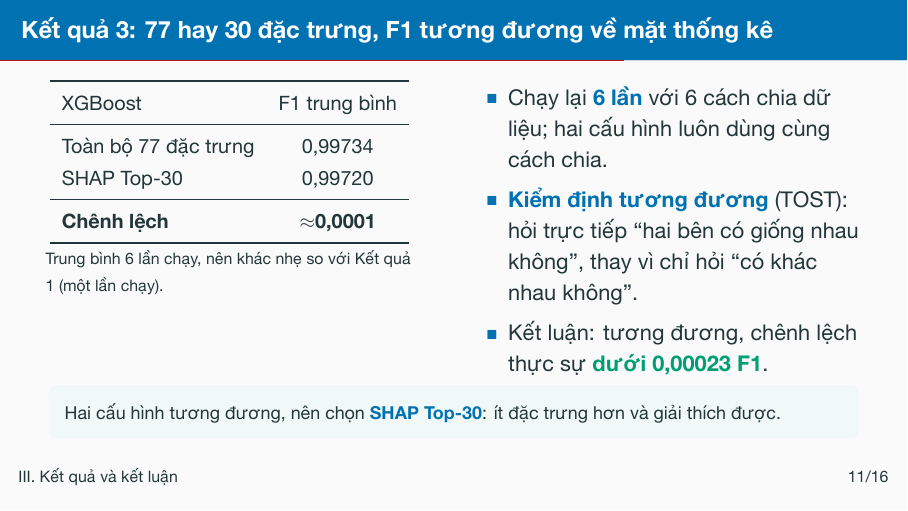
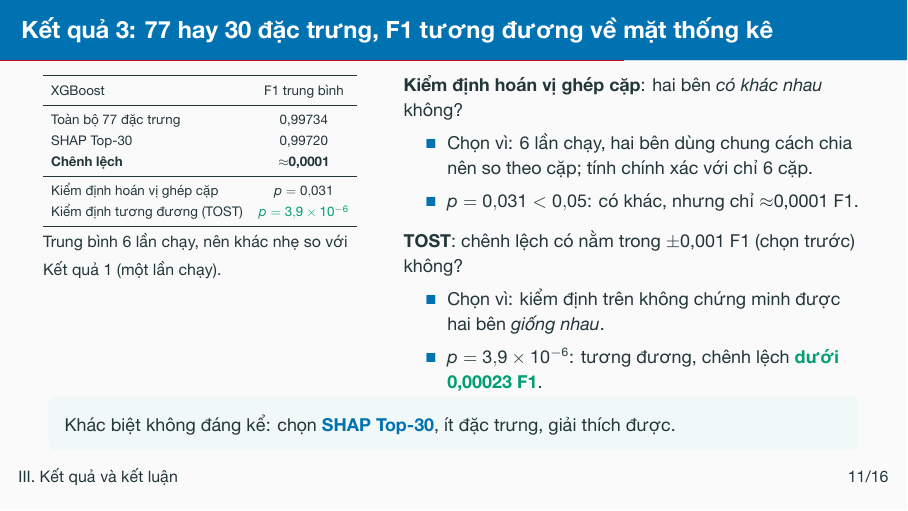
Before and after one commit to vuthainguyen1602/Thesis_IDS, LaTeX slides (slides/fair2026_vi/main.tex): page 12 of 28. The pictures show the PDF file output/pdfs/FAIR2026_slides_vi.pdf that the author committed with the source.

Commit message:
slides: FAIR Vietnamese result-3 slide shows both p-values with what each test asks and why it was chosen

```diff
--- a/slides/fair2026_vi/main.tex
+++ b/slides/fair2026_vi/main.tex
@@ -356,7 +356,7 @@ cách đánh giá hơn là chất lượng mô hình.}
 % ---------------------------------------------------------------- 0:55
 \begin{frame}{Kết quả 3: 77 hay 30 đặc trưng, F1 tương đương về mặt thống kê}
   \begin{columns}[T]
-    \begin{column}{0.47\textwidth}
+    \begin{column}{0.40\textwidth}
       \centering\small
       \fitwidth{%
       \begin{tabular}{lc}
@@ -368,23 +369,30 @@ cách đánh giá hơn là chất lượng mô hình.}
         \midrule
-        \textbf{Chênh lệch}  & \textbf{$\approx$0,0001} \\
+        Kiểm định hoán vị ghép cặp & $p = 0{,}031$ \\
+        Kiểm định tương đương (TOST) & \good{$p = 3{,}9\times10^{-6}$} \\
         \bottomrule
       \end{tabular}
       }
-      \\[0.2em]\raggedright{\scriptsize Trung bình 6 lần chạy, nên khác nhẹ so với Kết quả 1 (một lần chạy).}
+      \\[0.2em]\raggedright{\scriptsize Trung bình 6 lần chạy, nên khác nhẹ
+      so với Kết quả 1 (một lần chạy).}
     \end{column}
-    \begin{column}{0.50\textwidth}
+    \begin{column}{0.58\textwidth}
+      \footnotesize
+      \textbf{Kiểm định hoán vị ghép cặp}: hai bên \emph{có khác nhau} không?
       \begin{itemize}
-        \setlength{\itemsep}{0.4em}
-        \item Chạy lại \key{6 lần} với 6 cách chia dữ liệu; hai cấu hình
-              luôn dùng cùng cách chia.
-        \item \key{Kiểm định tương đương} (TOST): hỏi trực tiếp ``hai bên
-              có giống nhau không'', thay vì chỉ hỏi ``có khác nhau không''.
-        \item Kết luận: tương đương, chênh lệch thực sự \good{dưới 0,00023 F1}.
+        \item Chọn vì: 6 lần chạy, hai bên dùng chung cách chia nên so theo
+              cặp; tính chính xác với chỉ 6 cặp.
+        \item $p = 0{,}031 < 0{,}05$: có khác, nhưng chỉ $\approx$0,0001 F1.
+      \end{itemize}
+      \smallskip
+      \textbf{TOST}: chênh lệch có nằm trong $\pm$0,001 F1 (chọn trước) không?
+      \begin{itemize}
+        \item Chọn vì: kiểm định trên không chứng minh được hai bên
+              \emph{giống nhau}.
+        \item $p = 3{,}9\times10^{-6}$: tương đương, chênh lệch \good{dưới 0,00023 F1}.
       \end{itemize}
     \end{column}
   \end{columns}
-  \takeaway{Hai cấu hình tương đương, nên chọn \key{SHAP Top-30}: ít đặc trưng
-  hơn và giải thích được.}
+  \takeaway{Khác biệt không đáng kể: chọn \key{SHAP Top-30}, ít đặc trưng, giải thích được.}
   \note{\say Ở kết quả 1, hai con số 0,9971 và 0,9970 chỉ là một lần chạy. Để
   chắc chắn, chúng tôi lặp lại với sáu cách chia dữ liệu khác nhau, mỗi lần cả
   hai cấu hình dùng cùng một cách chia. F1 trung bình chênh nhau khoảng 0,0001.
@@ -394 +399 @@ cách đánh giá hơn là chất lượng mô hình.}
-  ít đặc trưng hơn và giải thích được.
+  Chúng tôi dùng hai kiểm định. Kiểm định hoán vị ghép cặp hỏi hai bên có khác
@@ -399,0 +407 @@ cách đánh giá hơn là chất lượng mô hình.}
+  \ifasked $p = 0{,}031$ là đúng sàn phân giải $2/2^6$ của kiểm định hoán vị
```
Also changed, not shown: output/pdfs/FAIR2026_slides_vi.pdf, output/pdfs/FAIR2026_slides_vi_notes.pdf, slides/README.md, slides/fair2026_vi/main.tex (20 more changed lines).
